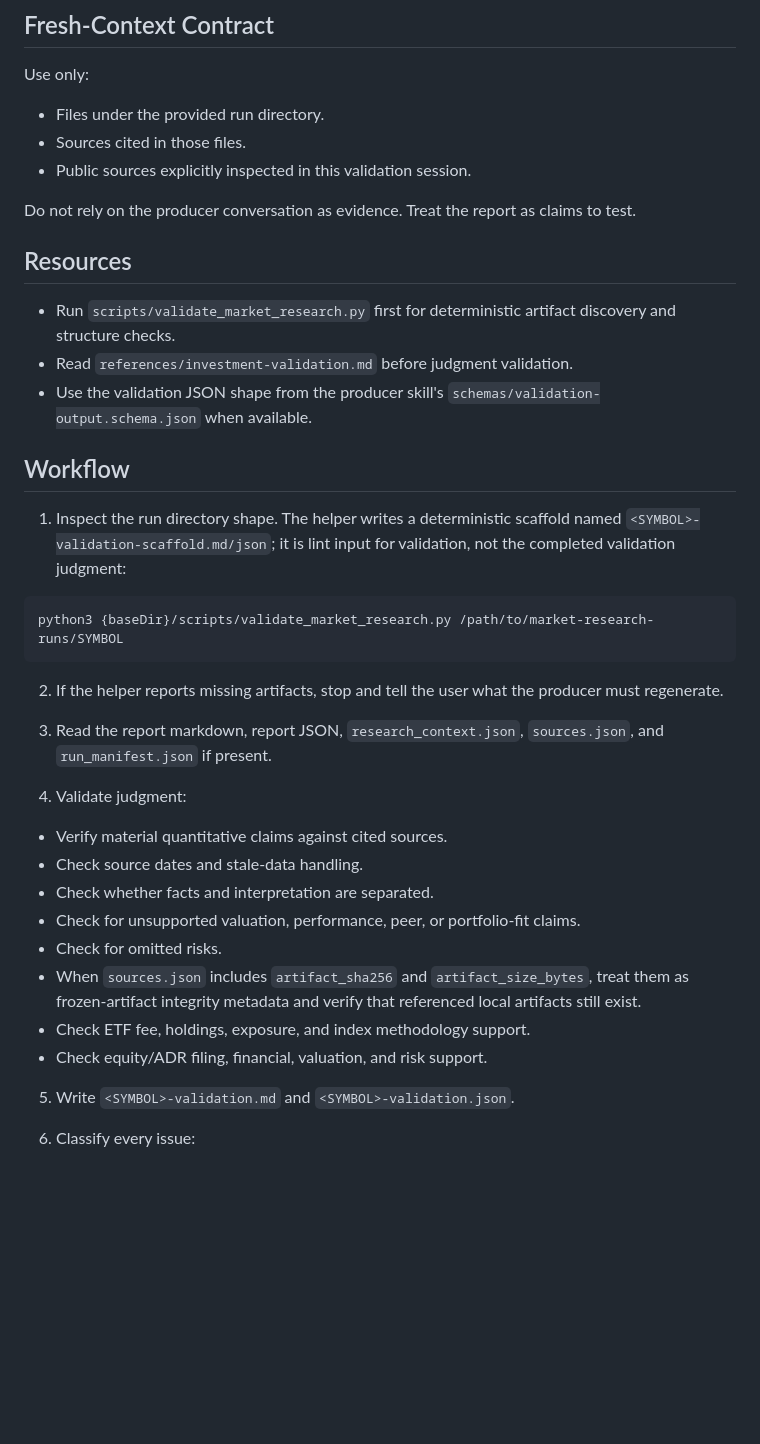
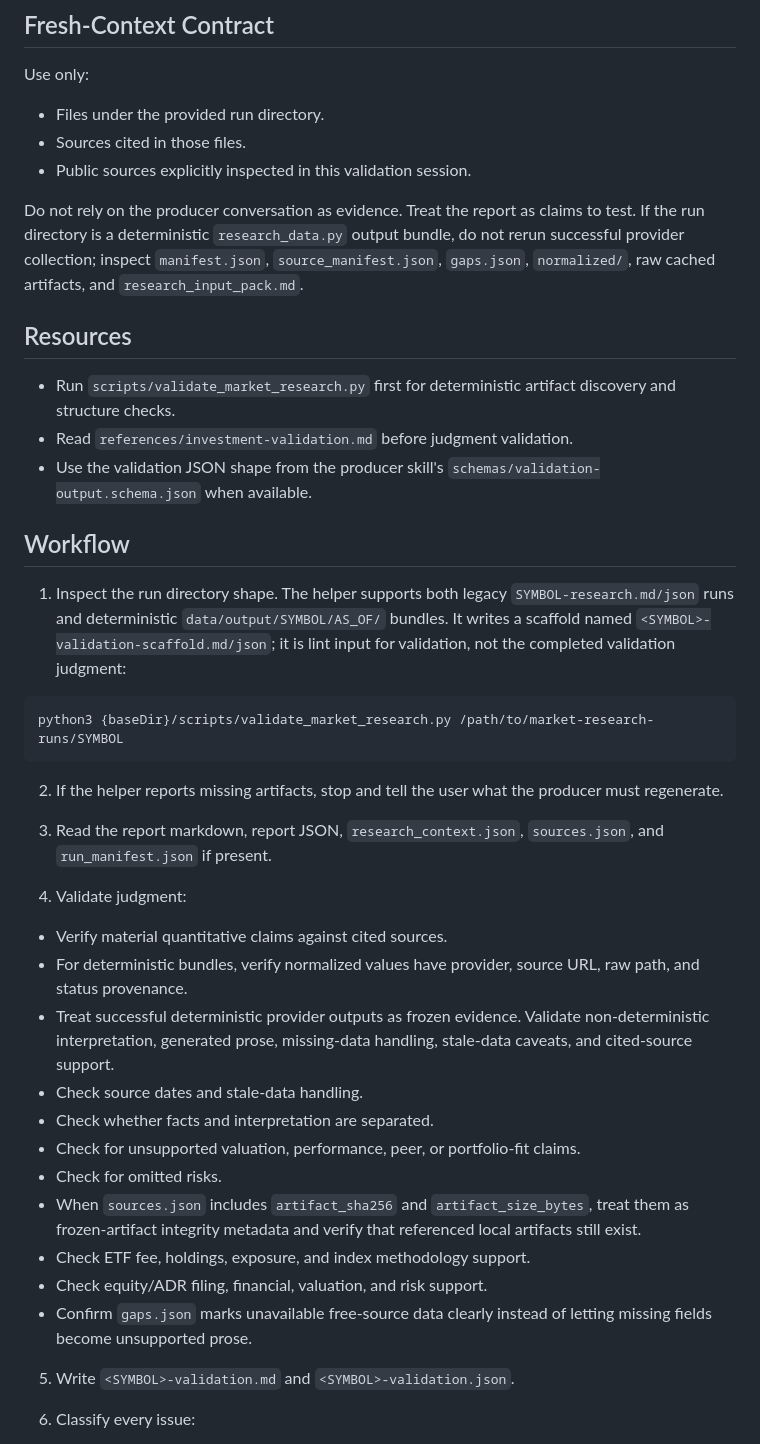
Before and after one commit to romichg/market_research_skill, a Markdown page: validate-market-research/SKILL.md, the part around the change. Drawn GitHub-style; blank space fills up the shorter version.

````diff
--- a/validate-market-research/SKILL.md
+++ b/validate-market-research/SKILL.md
@@ -15,7 +15,7 @@ Use only:
 - Sources cited in those files.
 - Public sources explicitly inspected in this validation session.
 
-Do not rely on the producer conversation as evidence. Treat the report as claims to test.
+Do not rely on the producer conversation as evidence. Treat the report as claims to test. If the run directory is a deterministic `research_data.py` output bundle, do not rerun successful provider collection; inspect `manifest.json`, `source_manifest.json`, `gaps.json`, `normalized/`, raw cached artifacts, and `research_input_pack.md`.
 
 ## Resources
 
@@ -25,7 +25,7 @@ Do not rely on the producer conversation as evidence. Treat the report as claims
 
 ## Workflow
 
-1. Inspect the run directory shape. The helper writes a deterministic scaffold named `<SYMBOL>-validation-scaffold.md/json`; it is lint input for validation, not the completed validation judgment:
+1. Inspect the run directory shape. The helper supports both legacy `SYMBOL-research.md/json` runs and deterministic `data/output/SYMBOL/AS_OF/` bundles. It writes a scaffold named `<SYMBOL>-validation-scaffold.md/json`; it is lint input for validation, not the completed validation judgment:
 
 ```bash
 python3 {baseDir}/scripts/validate_market_research.py /path/to/market-research-runs/SYMBOL
@@ -38,6 +38,8 @@ python3 {baseDir}/scripts/validate_market_research.py /path/to/market-research-r
 4. Validate judgment:
 
 - Verify material quantitative claims against cited sources.
+- For deterministic bundles, verify normalized values have provider, source URL, raw path, and status provenance.
+- Treat successful deterministic provider outputs as frozen evidence. Validate non-deterministic interpretation, generated prose, missing-data handling, stale-data caveats, and cited-source support.
 - Check source dates and stale-data handling.
 - Check whether facts and interpretation are separated.
 - Check for unsupported valuation, performance, peer, or portfolio-fit claims.
@@ -45,6 +47,7 @@ python3 {baseDir}/scripts/validate_market_research.py /path/to/market-research-r
 - When `sources.json` includes `artifact_sha256` and `artifact_size_bytes`, treat them as frozen-artifact integrity metadata and verify that referenced local artifacts still exist.
 - Check ETF fee, holdings, exposure, and index methodology support.
 - Check equity/ADR filing, financial, valuation, and risk support.
+- Confirm `gaps.json` marks unavailable free-source data clearly instead of letting missing fields become unsupported prose.
 
 5. Write `<SYMBOL>-validation.md` and `<SYMBOL>-validation.json`.
 
````
Also changed, not shown: market-research/SKILL.md (+38 -9 lines).
